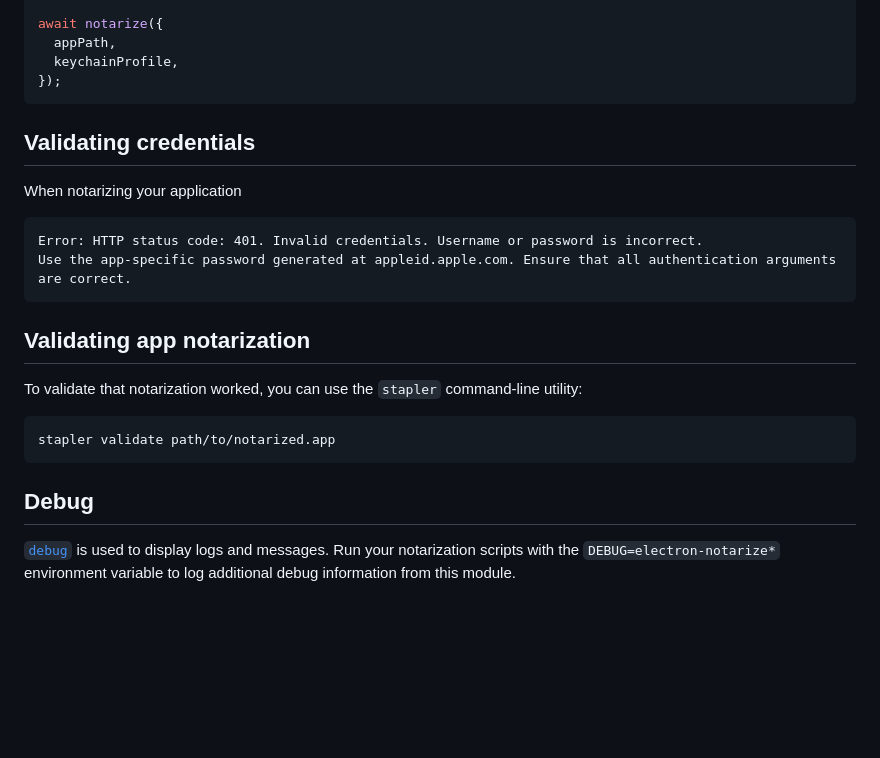
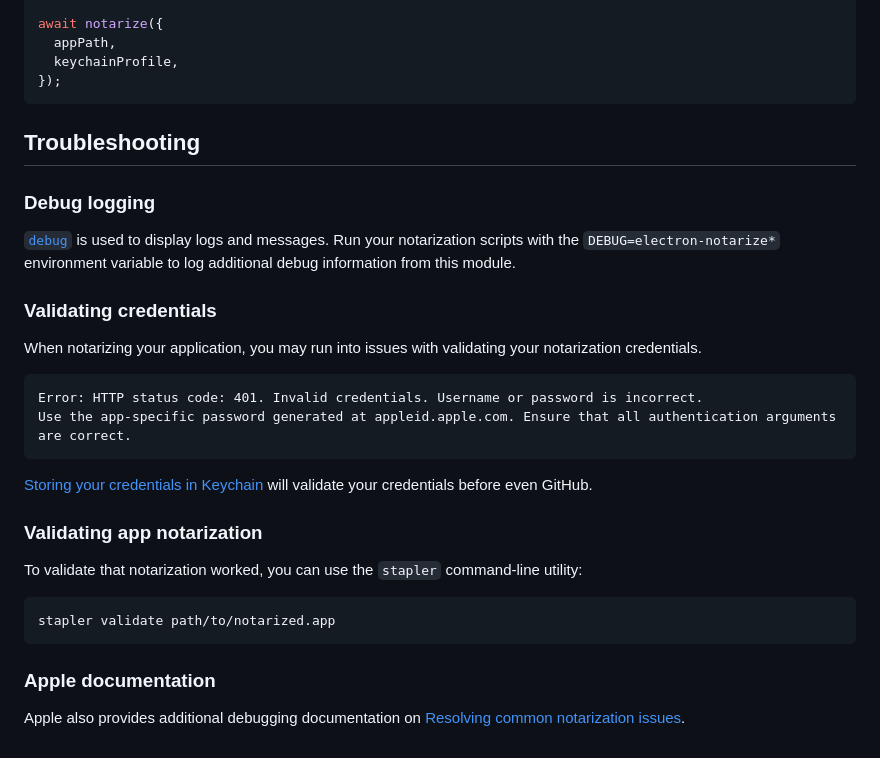
Before and after one commit to electron/notarize, a Markdown page: README.md, the part around the change. Drawn GitHub-style; blank space fills up the shorter version.

````diff
--- a/README.md
+++ b/README.md
@@ -147,25 +147,36 @@ await notarize({
   keychainProfile,
 });
 ```
+## Troubleshooting
 
-## Validating credentials
+### Debug logging
 
-When notarizing your application
+[`debug`](https://www.npmjs.com/package/debug) is used to display logs and messages.
+Run your notarization scripts with the `DEBUG=electron-notarize*` environment variable to log additional
+debug information from this module.
+
+### Validating credentials
+
+When notarizing your application, you may run into issues with validating your notarization
+credentials.
 
 ```
 Error: HTTP status code: 401. Invalid credentials. Username or password is incorrect.
 Use the app-specific password generated at appleid.apple.com. Ensure that all authentication arguments are correct.
 ```
 
-## Validating app notarization
+[Storing your credentials in Keychain](#usage-with-keychain-credentials) will validate your credentials before
+even GitHub.
+
+### Validating app notarization
 
 To validate that notarization worked, you can use the `stapler` command-line utility:
 
 ```sh
 stapler validate path/to/notarized.app
 ```
-## Debug
 
-[`debug`](https://www.npmjs.com/package/debug) is used to display logs and messages.
-Run your notarization scripts with the `DEBUG=electron-notarize*` environment variable to log additional
-debug information from this module.
+### Apple documentation
+
+Apple also provides additional debugging documentation on
+[Resolving common notarization issues](https://developer.apple.com/documentation/security/notarizing_macos_software_before_distribution/resolving_common_notarization_issues).
````
